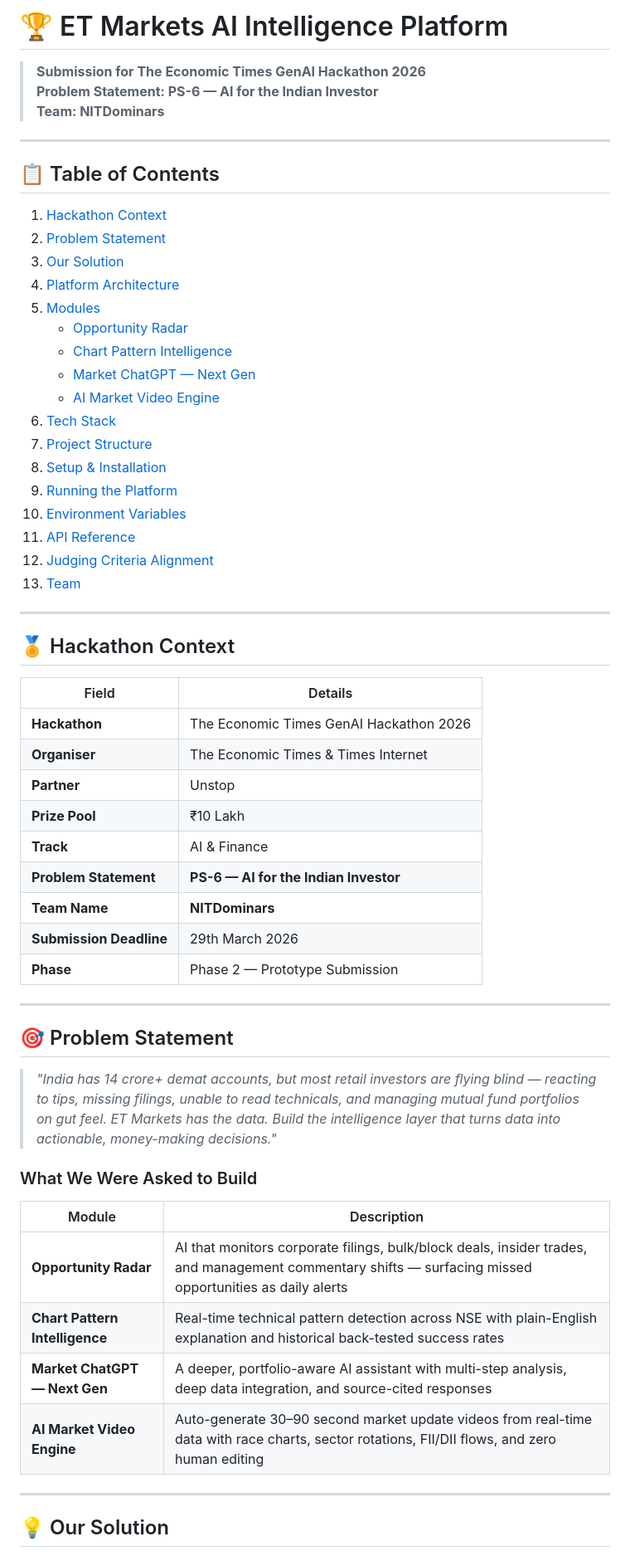
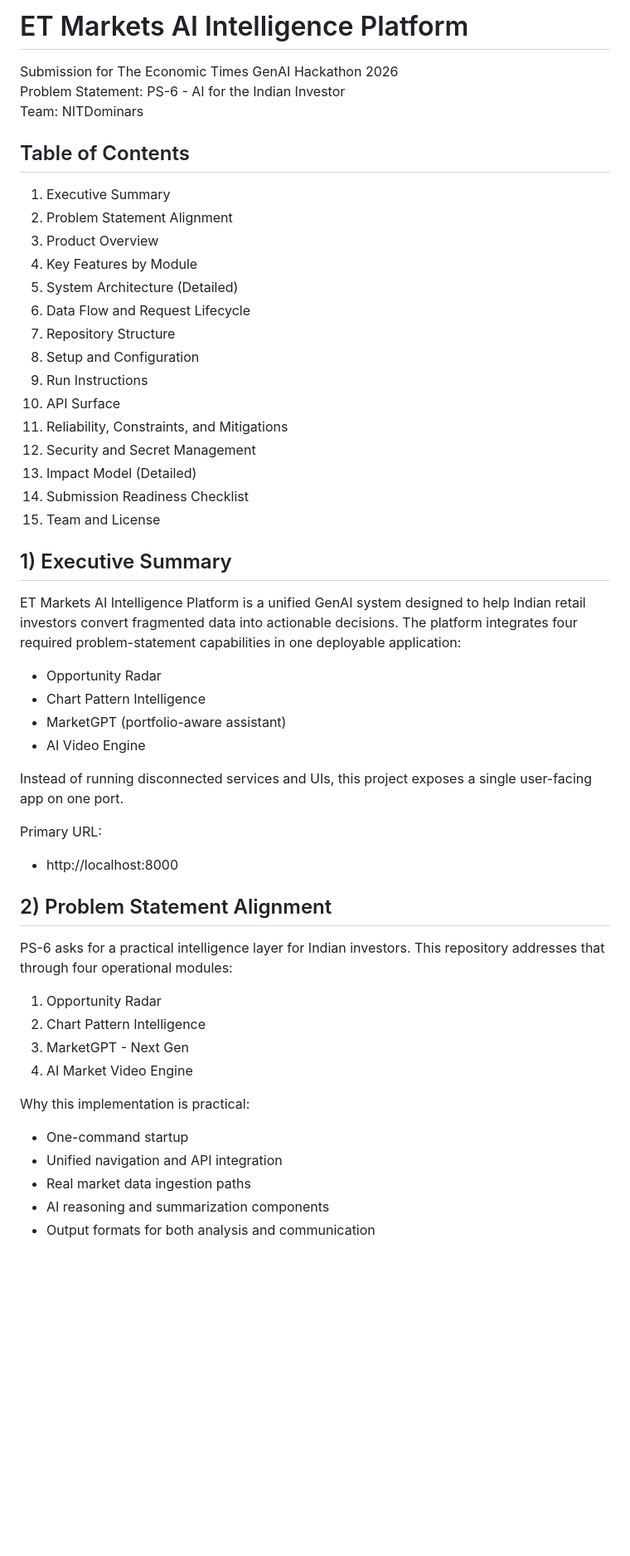
Before and after one commit to DakshVerma11/ET_GenAI_Hackathon, a Markdown page: README.md, the part around one of its changes. Shown at 83% size. Rendered like a GitHub page; blank space fills up the shorter version.

Commit message:
ReadMeUpdate: Update README.md

```diff
--- a/README.md
+++ b/README.md
@@ -1,63 +1,56 @@
-# 🏆 ET Markets AI Intelligence Platform
+# ET Markets AI Intelligence Platform
 
-> **Submission for The Economic Times GenAI Hackathon 2026**
-> **Problem Statement: PS-6 — AI for the Indian Investor**
-> **Team: NITDominars**
+Submission for The Economic Times GenAI Hackathon 2026
+Problem Statement: PS-6 - AI for the Indian Investor
+Team: NITDominars
 
----
+## Table of Contents
 
-## 📋 Table of Contents
+1. Executive Summary
+2. Problem Statement Alignment
+3. Product Overview
+4. Key Features by Module
+5. System Architecture (Detailed)
+6. Data Flow and Request Lifecycle
+7. Repository Structure
+8. Setup and Configuration
+9. Run Instructions
+10. API Surface
+11. Reliability, Constraints, and Mitigations
+12. Security and Secret Management
+13. Impact Model (Detailed)
+14. Submission Readiness Checklist
+15. Team and License
 
-1. [Hackathon Context](#hackathon-context)
-2. [Problem Statement](#problem-statement)
-3. [Our Solution](#our-solution)
-4. [Platform Architecture](#platform-architecture)
-5. [Modules](#modules)
-   - [Opportunity Radar](#1-opportunity-radar)
-   - [Chart Pattern Intelligence](#2-chart-pattern-intelligence)
-   - [Market ChatGPT — Next Gen](#3-market-chatgpt--next-gen)
-   - [AI Market Video Engine](#4-ai-market-video-engine)
-6. [Tech Stack](#tech-stack)
-7. [Project Structure](#project-structure)
-8. [Setup & Installation](#setup--installation)
-9. [Running the Platform](#running-the-platform)
-10. [Environment Variables](#environment-variables)
-11. [API Reference](#api-reference)
-12. [Judging Criteria Alignment](#judging-criteria-alignment)
-13. [Team](#team)
+## 1) Executive Summary
 
----
+ET Markets AI Intelligence Platform is a unified GenAI system designed to help Indian retail investors convert fragmented data into actionable decisions. The platform integrates four required problem-statement capabilities in one deployable application:
 
-## 🏅 Hackathon Context
+- Opportunity Radar
+- Chart Pattern Intelligence
+- MarketGPT (portfolio-aware assistant)
+- AI Video Engine
 
-| Field | Details |
-|-------|---------|
-| **Hackathon** | The Economic Times GenAI Hackathon 2026 |
-| **Organiser** | The Economic Times & Times Internet |
-| **Partner** | Unstop |
-| **Prize Pool** | ₹10 Lakh |
-| **Track** | AI & Finance |
-| **Problem Statement** | **PS-6 — AI for the Indian Investor** |
-| **Team Name** | **NITDominars** |
-| **Submission Deadline** | 29th March 2026 |
-| **Phase** | Phase 2 — Prototype Submission |
+Instead of running disconnected services and UIs, this project exposes a single user-facing app on one port.
 
----
+Primary URL:
 
-## 🎯 Problem Statement
+- http://localhost:8000
 
-> *"India has 14 crore+ demat accounts, but most retail investors are flying blind — reacting to tips, missing filings, unable to read technicals, and managing mutual fund portfolios on gut feel. ET Markets has the data. Build the intelligence layer that turns data into actionable, money-making decisions."*
+## 2) Problem Statement Alignment
 
-### What We Were Asked to Build
+PS-6 asks for a practical intelligence layer for Indian investors. This repository addresses that through four operational modules:
 
-| Module | Description |
-|--------|-------------|
-| **Opportunity Radar** | AI that monitors corporate filings, bulk/block deals, insider trades, and management commentary shifts — surfacing missed opportunities as daily alerts |
-| **Chart Pattern Intelligence** | Real-time technical pattern detection across NSE with plain-English explanation and historical back-tested success rates |
-| **Market ChatGPT — Next Gen** | A deeper, portfolio-aware AI assistant with multi-step analysis, deep data integration, and source-cited responses |
-| **AI Market Video Engine** | Auto-generate 30–90 second market update videos from real-time data with race charts, sector rotations, FII/DII flows, and zero human editing |
+1. Opportunity Radar
+2. Chart Pattern Intelligence
+3. MarketGPT - Next Gen
+4. AI Market Video Engine
 
----
+Why this implementation is practical:
 
-## 💡 Our Solution
+- One-command startup
+- Unified navigation and API integration
+- Real market data ingestion paths
+- AI reasoning and summarization components
+- Output formats for both analysis and communication
 
```
Also changed, not shown: other parts of README.md (+344 -298 lines).
